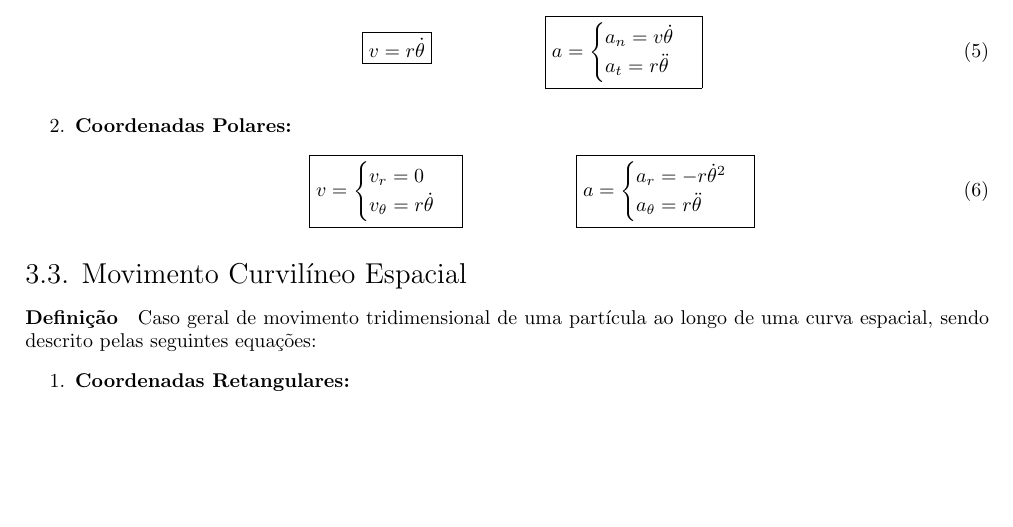
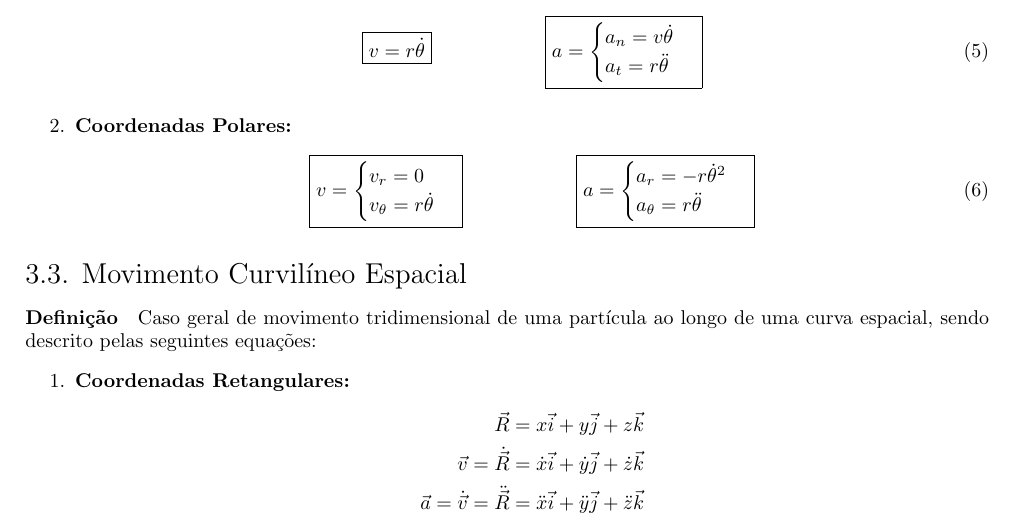
Before and after one commit to tr0fin0/classes_unicamp, a LaTeX document (em404/em404.tex): part of page 6 of 6, cut so that both start at the same text, the shorter picture padded with empty space. Compiled offline with pdfLaTeX.

Commit message:
🚧 Add Coordenadar Retangulares

```diff
--- a/em404/em404.tex
+++ b/em404/em404.tex
@@ -295,6 +295,12 @@
             \paragraph{Definição}Caso geral de movimento tridimensional de uma partícula ao longo de uma curva espacial, sendo descrito pelas seguintes equações:
                 \begin{enumerate}[noitemsep]
                     \item \textbf{Coordenadas Retangulares:}
+                        \begin{align*}
+                            \vec{R} &= x\vec{i} + y\vec{j} + z\vec{k}\\
+                            \vec{v} = \dot{\vec{R}} &= \dot{x}\vec{i} + \dot{y}\vec{j} + \dot{z}\vec{k}\\
+                            \vec{a} = \dot{\vec{v}} = \ddot{\vec{R}} &= \ddot{x}\vec{i} + \ddot{y}\vec{j} + \ddot{z}\vec{k}\\
+                        \end{align*}
+
                 \end{enumerate}
 \newpage
 
```
